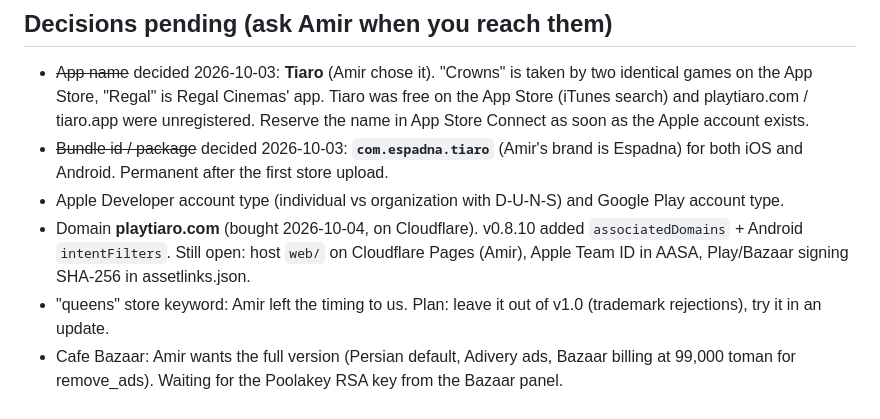
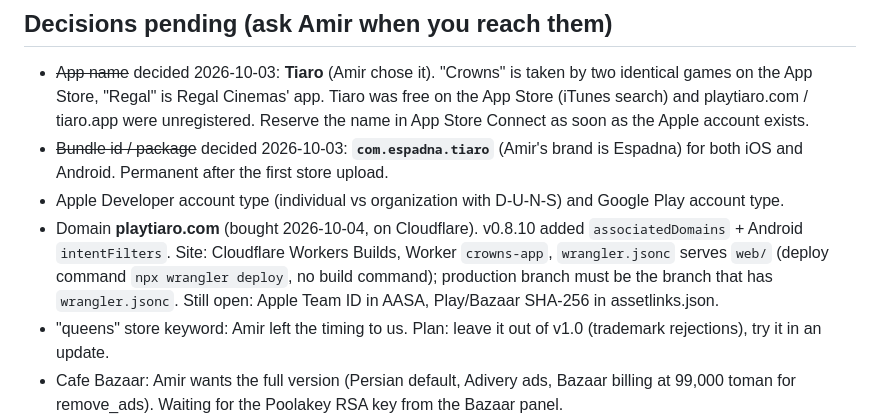
Before and after one commit to hajiheidari/crowns-app, a Markdown page: CLAUDE.md, the part around the change. Rendered like a GitHub page.

Commit message:
Note how playtiaro.com is deployed (Cloudflare Workers)
Co-Authored-By: Claude Opus 5.5 <noreply@anthropic.com>
Claude-Session: https://claude.ai/code/session_01CV8swuTHLnMxCJbxcmyU12

```diff
--- a/CLAUDE.md
+++ b/CLAUDE.md
@@ -200,7 +200,8 @@ import {
   Permanent after the first store upload.
 - Apple Developer account type (individual vs organization with D-U-N-S) and Google Play account type.
 - Domain **playtiaro.com** (bought 2026-10-04, on Cloudflare). v0.8.10 added `associatedDomains` + Android `intentFilters`.
-  Still open: host `web/` on Cloudflare Pages (Amir), Apple Team ID in AASA, Play/Bazaar signing SHA-256 in assetlinks.json.
+  Site: Cloudflare Workers Builds, Worker `crowns-app`, `wrangler.jsonc` serves `web/` (deploy command `npx wrangler deploy`, no build
+  command); production branch must be the branch that has `wrangler.jsonc`. Still open: Apple Team ID in AASA, Play/Bazaar SHA-256 in assetlinks.json.
 - "queens" store keyword: Amir left the timing to us. Plan: leave it out of v1.0 (trademark rejections), try it in an update.
 - Cafe Bazaar: Amir wants the full version (Persian default, Adivery ads, Bazaar billing at 99,000 toman for remove_ads).
   Waiting for the Poolakey RSA key from the Bazaar panel.
```
